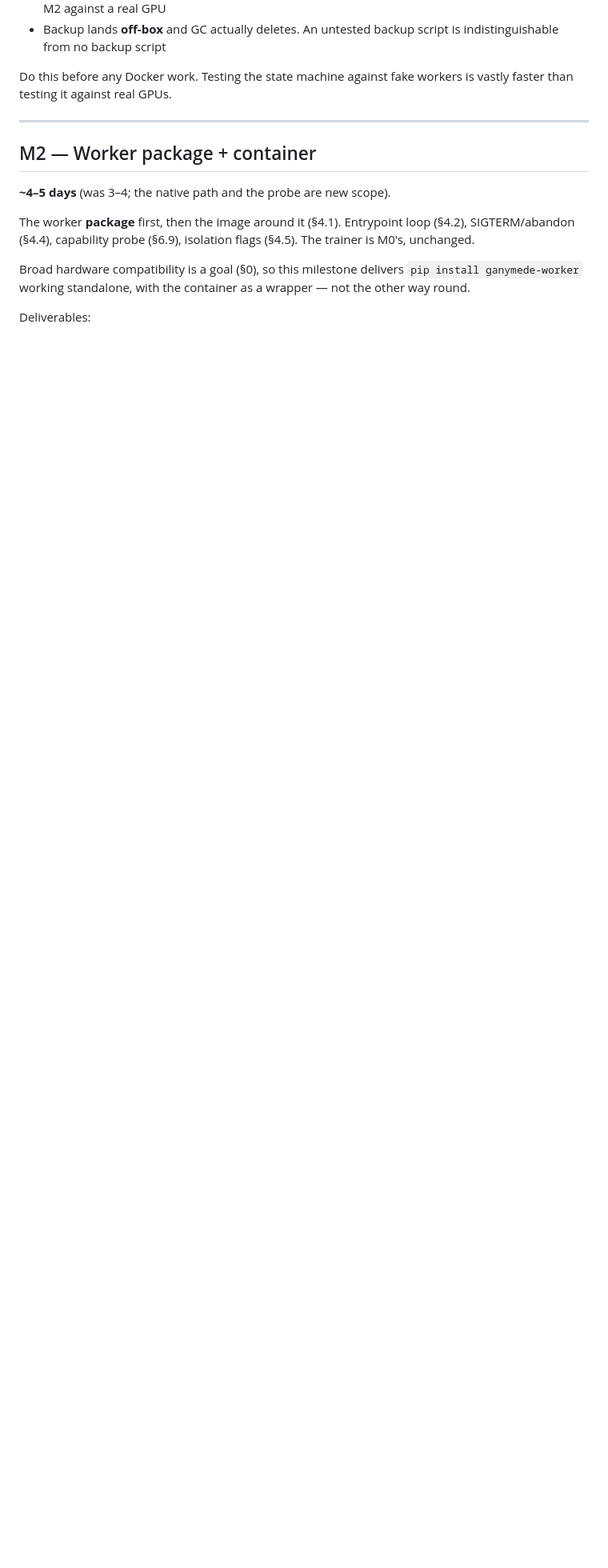
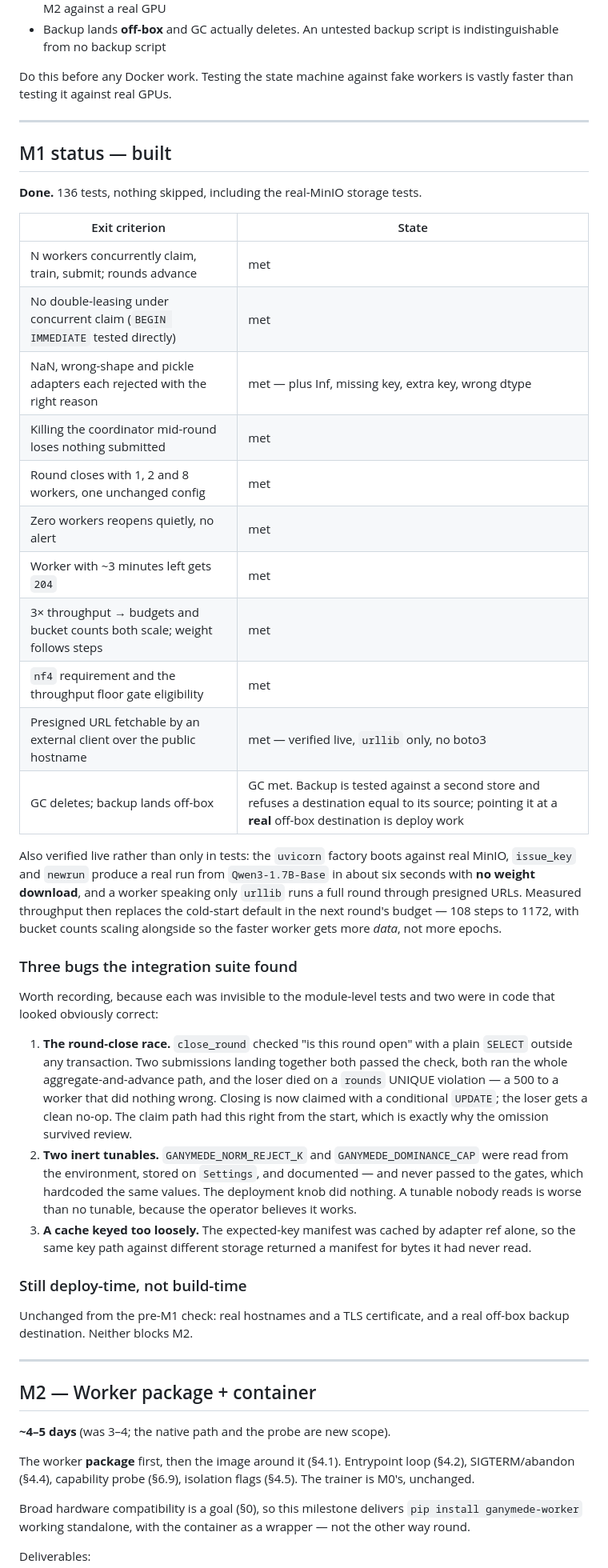
Before and after one commit to Adambomb210/Ganymede-Resource-Share, a Markdown page: docs/03-roadmap.md, the part around the change. Shown at 80% size. Drawn GitHub-style; blank space fills up the shorter version.

Commit message:
Record M1 as built, with its exit criteria and the three bugs found
Co-Authored-By: Claude Opus 5 <noreply@anthropic.com>
Claude-Session: https://claude.ai/code/session_01WDLm3hRKHUNE2LfSTTXjUj

```diff
--- a/docs/03-roadmap.md
+++ b/docs/03-roadmap.md
@@ -474,6 +474,59 @@ vastly faster than testing it against real GPUs.
 
 ---
 
+## M1 status — built
+
+**Done.** 136 tests, nothing skipped, including the real-MinIO storage tests.
+
+| Exit criterion | State |
+|---|---|
+| N workers concurrently claim, train, submit; rounds advance | met |
+| No double-leasing under concurrent claim (`BEGIN IMMEDIATE` tested directly) | met |
+| NaN, wrong-shape and pickle adapters each rejected with the right reason | met — plus Inf, missing key, extra key, wrong dtype |
+| Killing the coordinator mid-round loses nothing submitted | met |
+| Round closes with 1, 2 and 8 workers, one unchanged config | met |
+| Zero workers reopens quietly, no alert | met |
+| Worker with ~3 minutes left gets `204` | met |
+| 3× throughput → budgets and bucket counts both scale; weight follows steps | met |
+| `nf4` requirement and the throughput floor gate eligibility | met |
+| Presigned URL fetchable by an external client over the public hostname | met — verified live, `urllib` only, no boto3 |
+| GC deletes; backup lands off-box | GC met. Backup is tested against a second store and refuses a destination equal to its source; pointing it at a **real** off-box destination is deploy work |
+
+Also verified live rather than only in tests: the `uvicorn` factory boots against
+real MinIO, `issue_key` and `newrun` produce a real run from `Qwen3-1.7B-Base` in
+about six seconds with **no weight download**, and a worker speaking only `urllib`
+runs a full round through presigned URLs. Measured throughput then replaces the
+cold-start default in the next round's budget — 108 steps to 1172, with bucket
+counts scaling alongside so the faster worker gets more *data*, not more epochs.
+
+### Three bugs the integration suite found
+
+Worth recording, because each was invisible to the module-level tests and two were
+in code that looked obviously correct:
+
+1. **The round-close race.** `close_round` checked "is this round open" with a plain
+   `SELECT` outside any transaction. Two submissions landing together both passed
+   the check, both ran the whole aggregate-and-advance path, and the loser died on
+   a `rounds` UNIQUE violation — a 500 to a worker that did nothing wrong. Closing
+   is now claimed with a conditional `UPDATE`; the loser gets a clean no-op. The
+   claim path had this right from the start, which is exactly why the omission
+   survived review.
+2. **Two inert tunables.** `GANYMEDE_NORM_REJECT_K` and `GANYMEDE_DOMINANCE_CAP`
+   were read from the environment, stored on `Settings`, and documented — and never
+   passed to the gates, which hardcoded the same values. The deployment knob did
+   nothing. A tunable nobody reads is worse than no tunable, because the operator
+   believes it works.
+3. **A cache keyed too loosely.** The expected-key manifest was cached by adapter
+   ref alone, so the same key path against different storage returned a manifest
+   for bytes it had never read.
+
+### Still deploy-time, not build-time
+
+Unchanged from the pre-M1 check: real hostnames and a TLS certificate, and a real
+off-box backup destination. Neither blocks M2.
+
+---
+
 ## M2 — Worker package + container
 
 **~4–5 days** (was 3–4; the native path and the probe are new scope).
```
